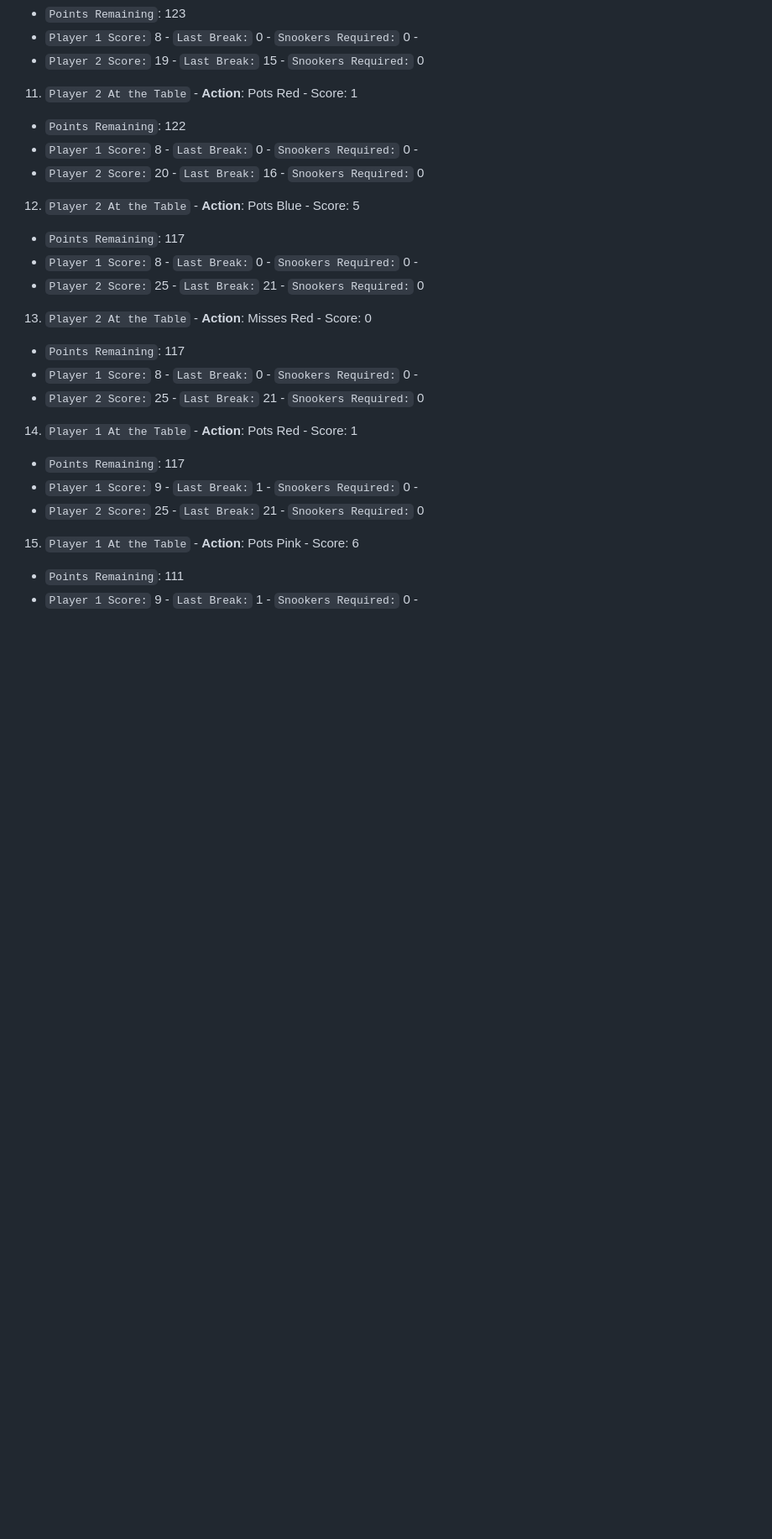
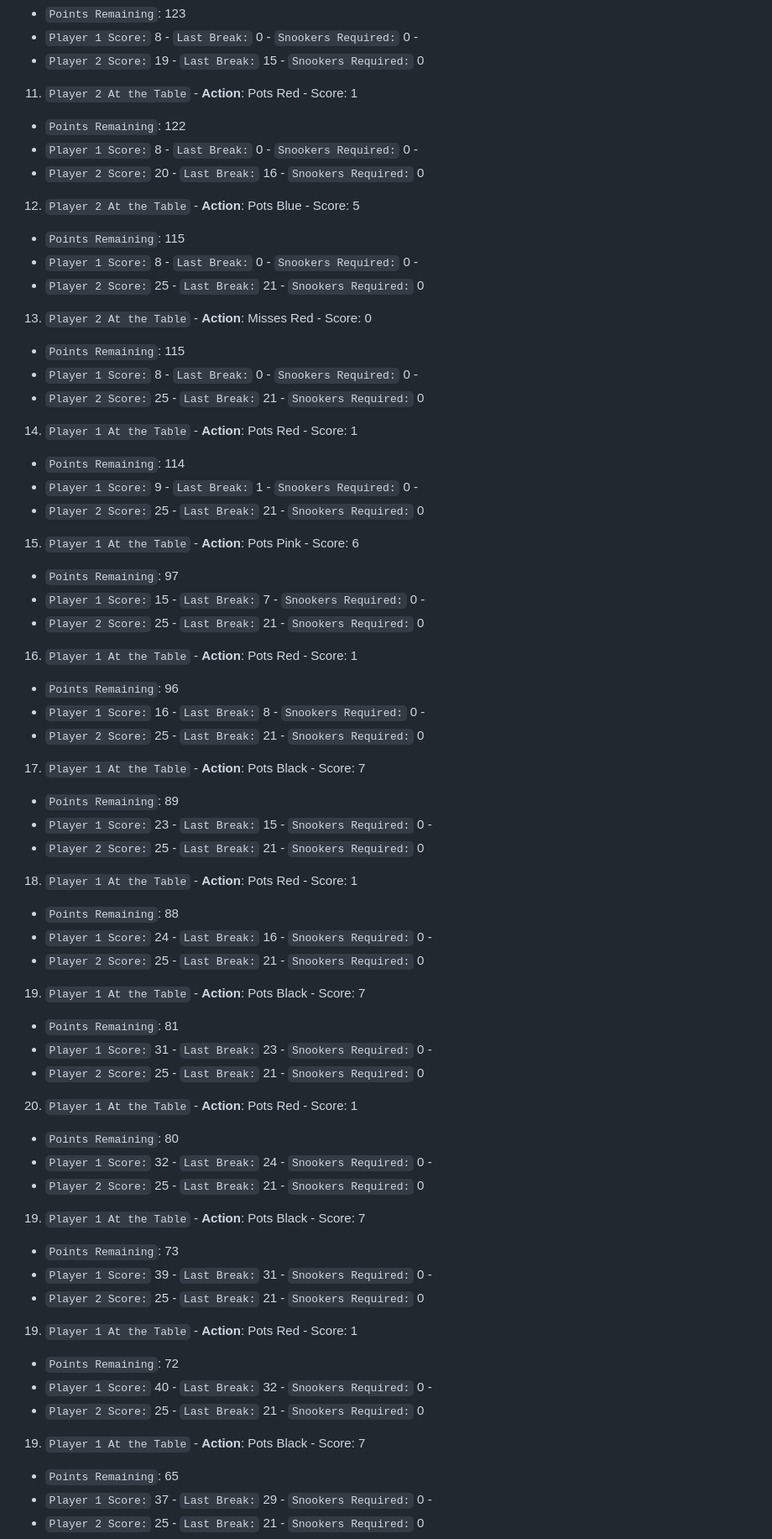
Before and after one commit to jg-digital-media/jgdm_snooker_scorer, a Markdown page: readme.md, the part around one of its changes. Shown at 84% size. Drawn GitHub-style; blank space fills up the shorter version.

```diff
--- a/readme.md
+++ b/readme.md
@@ -272,20 +270,62 @@ force player to retake
   + `Player 2 Score:` 20 - `Last Break:` 16 - `Snookers Required:` 0
 
 12. `Player 2 At the Table` - **Action**: Pots Blue - Score: 5
-  + `Points Remaining`: 117
+  + `Points Remaining`: 115
   + `Player 1 Score:` 8 - `Last Break:` 0 - `Snookers Required:` 0 -
   + `Player 2 Score:` 25 - `Last Break:` 21 - `Snookers Required:` 0
 
 13. `Player 2 At the Table` - **Action**: Misses Red - Score: 0
-  + `Points Remaining`: 117
+  + `Points Remaining`: 115
   + `Player 1 Score:` 8 - `Last Break:` 0 - `Snookers Required:` 0 -
   + `Player 2 Score:` 25 - `Last Break:` 21 - `Snookers Required:` 0
 
 14. `Player 1 At the Table` - **Action**: Pots Red - Score: 1
-  + `Points Remaining`: 117
+  + `Points Remaining`: 114
   + `Player 1 Score:` 9 - `Last Break:` 1 - `Snookers Required:` 0 -
   + `Player 2 Score:` 25 - `Last Break:` 21 - `Snookers Required:` 0
 
 15. `Player 1 At the Table` - **Action**: Pots Pink - Score: 6
-  + `Points Remaining`: 111
-  + `Player 1 Score:` 9 - `Last Break:` 1 - `Snookers Required:` 0 -
+  + `Points Remaining`: 97
+  + `Player 1 Score:` 15 - `Last Break:` 7 - `Snookers Required:` 0 -
+  + `Player 2 Score:` 25 - `Last Break:` 21 - `Snookers Required:` 0
+
+16. `Player 1 At the Table` - **Action**: Pots Red - Score: 1
+  + `Points Remaining`: 96
+  + `Player 1 Score:` 16 - `Last Break:` 8 - `Snookers Required:` 0 -
+  + `Player 2 Score:` 25 - `Last Break:` 21 - `Snookers Required:` 0
+
+17. `Player 1 At the Table` - **Action**: Pots Black - Score: 7
+  + `Points Remaining`: 89
+  + `Player 1 Score:` 23 - `Last Break:` 15 - `Snookers Required:` 0 -
+  + `Player 2 Score:` 25 - `Last Break:` 21 - `Snookers Required:` 0
+
+18. `Player 1 At the Table` - **Action**: Pots Red - Score: 1
+  + `Points Remaining`: 88
+  + `Player 1 Score:` 24 - `Last Break:` 16 - `Snookers Required:` 0 -
+  + `Player 2 Score:` 25 - `Last Break:` 21 - `Snookers Required:` 0
+
+19. `Player 1 At the Table` - **Action**: Pots Black - Score: 7
+  + `Points Remaining`: 81
+  + `Player 1 Score:` 31 - `Last Break:` 23 - `Snookers Required:` 0 -
+  + `Player 2 Score:` 25 - `Last Break:` 21 - `Snookers Required:` 0
+
+20. `Player 1 At the Table` - **Action**: Pots Red - Score: 1
+  + `Points Remaining`: 80
+  + `Player 1 Score:` 32 - `Last Break:` 24 - `Snookers Required:` 0 -
+  + `Player 2 Score:` 25 - `Last Break:` 21 - `Snookers Required:` 0
+
+19. `Player 1 At the Table` - **Action**: Pots Black - Score: 7
+  + `Points Remaining`: 73
+  + `Player 1 Score:` 39 - `Last Break:` 31 - `Snookers Required:` 0 -
+  + `Player 2 Score:` 25 - `Last Break:` 21 - `Snookers Required:` 0
+
+19. `Player 1 At the Table` - **Action**: Pots Red - Score: 1
+  + `Points Remaining`: 72
+  + `Player 1 Score:` 40 - `Last Break:` 32 - `Snookers Required:` 0 -
+  + `Player 2 Score:` 25 - `Last Break:` 21 - `Snookers Required:` 0
+
+19. `Player 1 At the Table` - **Action**: Pots Black - Score: 7
+  + `Points Remaining`: 65
+  + `Player 1 Score:` 37 - `Last Break:` 29 - `Snookers Required:` 0 -
+  + `Player 2 Score:` 25 - `Last Break:` 21 - `Snookers Required:` 0
+
```
Also changed, not shown: other parts of readme.md (+31 -5 lines).
